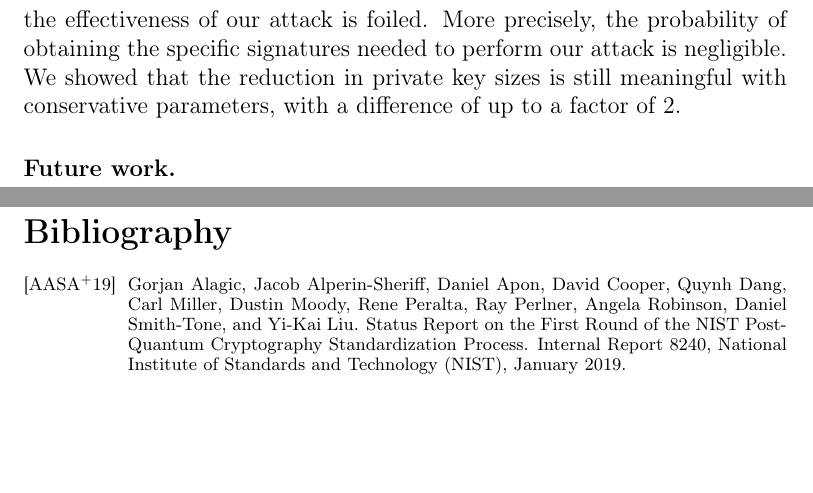
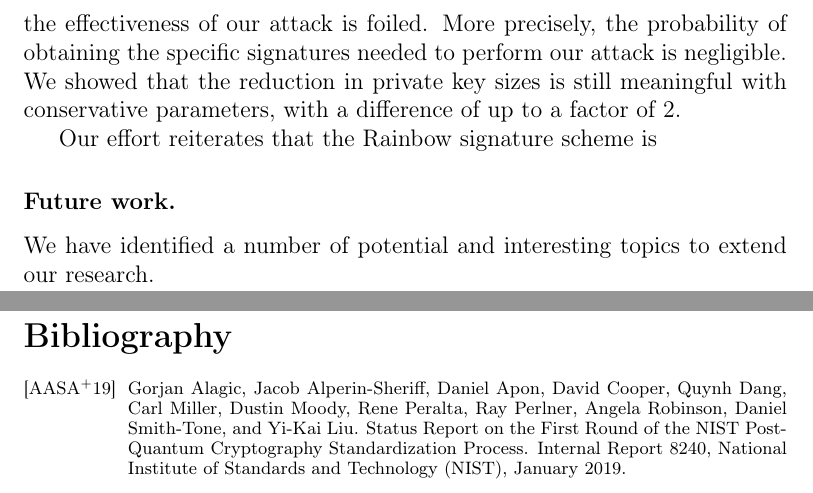
Before and after one commit to zambonin/msc, a LaTeX thesis (main.tex): two parts of pages 64 and 65 of 71, joined at a grey line, cut so that both start at the same text, the shorter picture padded with empty space. Compiled offline with pdfLaTeX.

Commit message:
overleaf_to_git: update main.tex from r15431 to r15436

```diff
--- a/main.tex
+++ b/main.tex
@@ -1530,9 +1530,11 @@ We analyzed the effort needed to collect signatures from an active target that r
 
 This represents a direct trade-off between private key sizes and security levels. However, by choosing a safe control parameter, we argued that the effectiveness of our attack is foiled. More precisely, the probability of obtaining the specific signatures needed to perform our attack is negligible. We showed that the reduction in private key sizes is still meaningful with conservative parameters, with a difference of up to a factor of 2.
 
-
+Our effort reiterates that the Rainbow signature scheme is
 
 \subsubsection{Future work.}
+
+We have identified a number of potential and interesting topics to extend our research.
 
 \bibliographystyle{alpha}
 {\scriptsize \bibliography{ref}}
```
